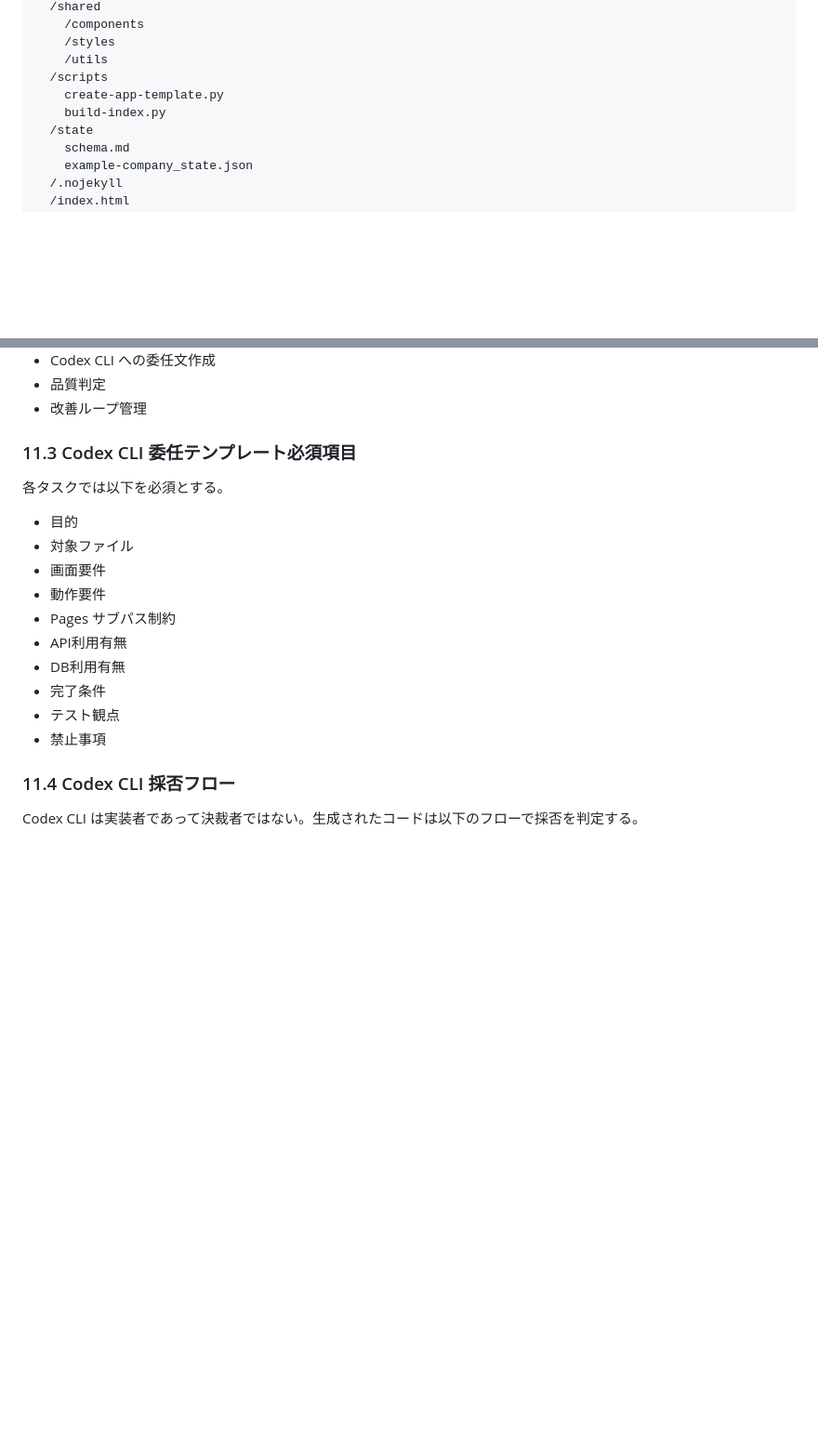
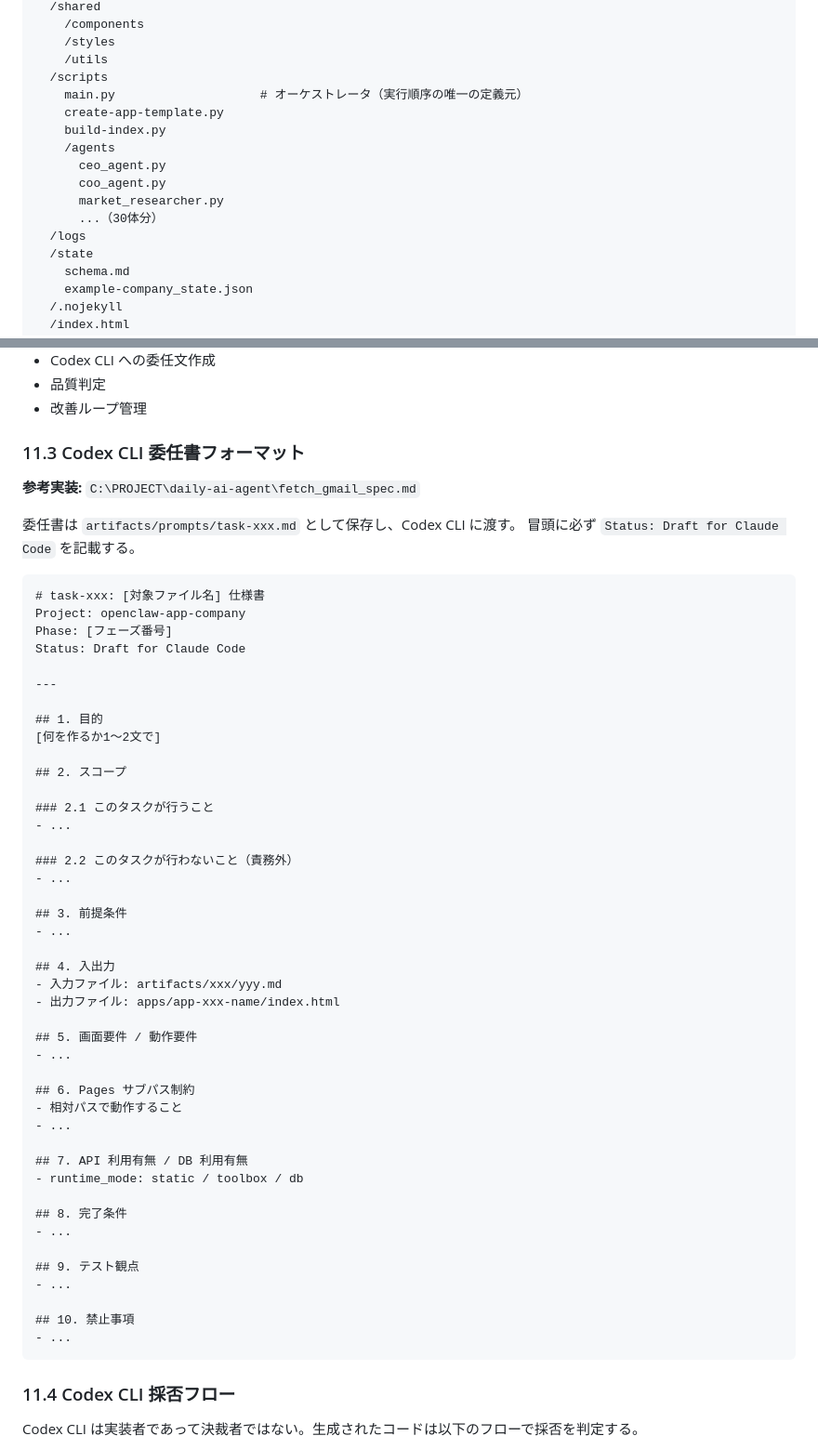
Before and after one commit to garyohosu/openclaw-app-company, a Markdown page: SPEC.md, 2 parts joined by grey strips. Shown at 93% size. Drawn GitHub-style; blank space fills up the shorter version.

````diff
--- a/SPEC.md
+++ b/SPEC.md
@@ -198,8 +235,15 @@ agents:
     /styles
     /utils
   /scripts
+    main.py                    # オーケストレータ（実行順序の唯一の定義元）
     create-app-template.py
     build-index.py
+    /agents
+      ceo_agent.py
+      coo_agent.py
+      market_researcher.py
+      ...（30体分）
+  /logs
   /state
     schema.md
     example-company_state.json
@@ -577,20 +621,58 @@ OpenClaw はコードを直接大量生成する主体ではなく、以下に
 - 品質判定
 - 改善ループ管理
 
-### 11.3 Codex CLI 委任テンプレート必須項目
+### 11.3 Codex CLI 委任書フォーマット
 
-各タスクでは以下を必須とする。
+**参考実装:** `C:\PROJECT\daily-ai-agent\fetch_gmail_spec.md`
 
-- 目的
-- 対象ファイル
-- 画面要件
-- 動作要件
-- Pages サブパス制約
-- API利用有無
-- DB利用有無
-- 完了条件
-- テスト観点
-- 禁止事項
+委任書は `artifacts/prompts/task-xxx.md` として保存し、Codex CLI に渡す。
+冒頭に必ず `Status: Draft for Claude Code` を記載する。
+
+```markdown
+# task-xxx: [対象ファイル名] 仕様書
+Project: openclaw-app-company
+Phase: [フェーズ番号]
+Status: Draft for Claude Code
+
+---
+
+## 1. 目的
+[何を作るか1〜2文で]
+
+## 2. スコープ
+
+### 2.1 このタスクが行うこと
+- ...
+
+### 2.2 このタスクが行わないこと（責務外）
+- ...
+
+## 3. 前提条件
+- ...
+
+## 4. 入出力
+- 入力ファイル: artifacts/xxx/yyy.md
+- 出力ファイル: apps/app-xxx-name/index.html
+
+## 5. 画面要件 / 動作要件
+- ...
+
+## 6. Pages サブパス制約
+- 相対パスで動作すること
+- ...
+
+## 7. API 利用有無 / DB 利用有無
+- runtime_mode: static / toolbox / db
+
+## 8. 完了条件
+- ...
+
+## 9. テスト観点
+- ...
+
+## 10. 禁止事項
+- ...
+```
 
 ### 11.4 Codex CLI 採否フロー
 
````
Also changed, not shown: other parts of SPEC.md (+144 -10 lines).
